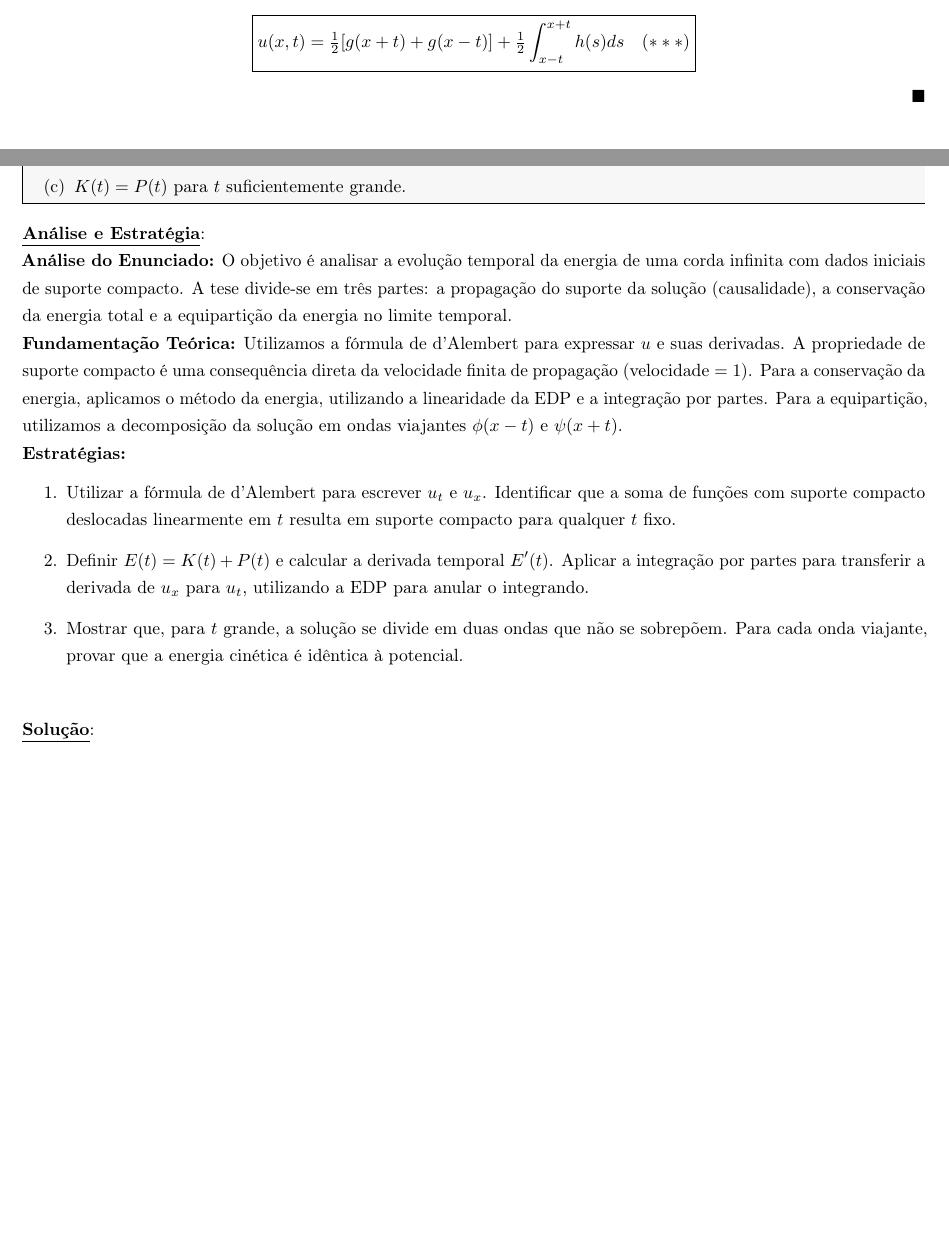
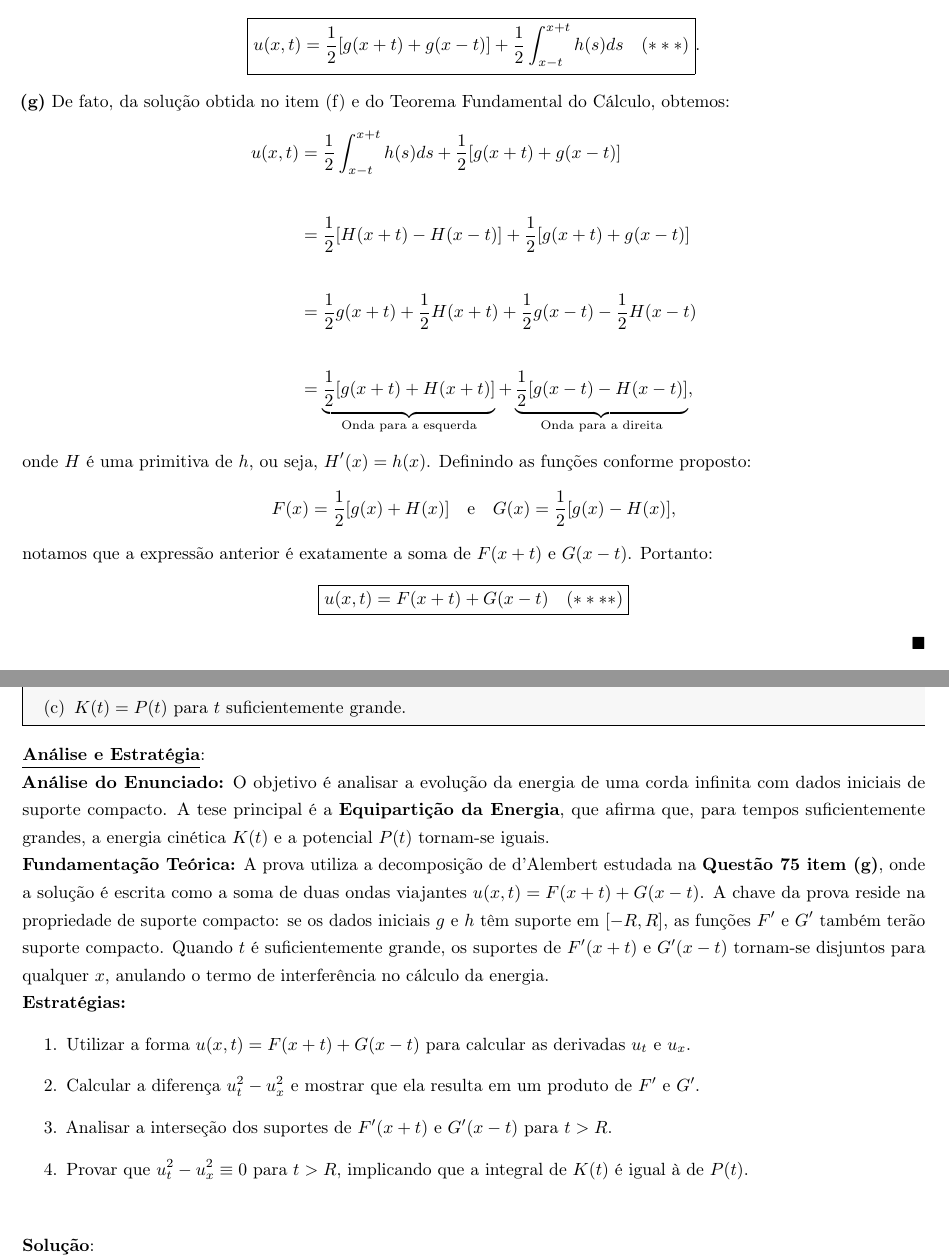
Before and after one commit to anselmolopes/solucoes_edp_2026.1, a LaTeX document (cs_edp_2026.1.tex, which reads solucao_eqonda.tex): two parts of pages 9 and 23 of 29 before the commit and two parts of pages 9 and 24 of 30 after it, joined at a grey line, cut so that both start at the same text, the shorter picture padded with empty space. The pictures show the PDF file cs_edp_2026.1.pdf that the author committed with the source.

Commit message:
Atualizacao de progresso via TeXstudio

```diff
--- a/solucao_eqonda.tex
+++ b/solucao_eqonda.tex
@@ -22,6 +22,7 @@
 		\item Veja então que $u$ satisfaz a equação não homogênea $u_t - u_x = g'(x - t) + h(x - t)$ em $\mathbb{R} \times [0, \infty)$; $u(x, 0) = g(x)$;
 		\item Conclua que
 		$$ u(x, t) = \frac{1}{2} \int_{x-t}^{x+t} h(s) ds + \frac{1}{2} [g(x + t) + g(x - t)]. $$
+		\item Conclua que $u(x, t) = F(x+t) - G(x-t)$, onde $F(x) = \frac{1}{2}(g(x) + H(x))$, $G(x) = \frac{1}{2}(g(x) - H(x))$ e $H$ é uma primitiva de $h$, $H'(x) = h(x)$.
 \end{enumerate}}
 
 \analise{
@@ -70,11 +71,26 @@
 	Para $u_p$, resolvemos $u_t - u_x = f$ com $u(x,0) = 0$. Usando o resultado $(\ast\ast)$ com $f(x, s) = h(x - s) - g'(x - s)$:
 	$$ u_p = \int_0^t [h(x + t - 2s) - g'(x + t - 2s)] ds $$
 	Fazendo $\sigma = x + t - 2s$ ($ds = -\tfrac{1}{2} d\sigma$), temos:
-	$$ u_p = \tfrac{1}{2} \int_{x-t}^{x+t} h(\sigma) d\sigma - \tfrac{1}{2} \int_{x-t}^{x+t} g'(\sigma) d\sigma = \tfrac{1}{2} \int_{x-t}^{x+t} h(\sigma) d\sigma - \tfrac{1}{2} [g(x + t) - g(x - t)] $$
+	$$ u_p = \frac{1}{2} \int_{x-t}^{x+t} h(\sigma) d\sigma - \frac{1}{2} \int_{x-t}^{x+t} g'(\sigma) d\sigma = \tfrac{1}{2} \int_{x-t}^{x+t} h(\sigma) d\sigma - \tfrac{1}{2} [g(x + t) - g(x - t)] $$
 	Somando $u_h$ e $u_p$:
-	$$ u(x, t) = g(x + t) + \tfrac{1}{2} \int_{x-t}^{x+t} h(s) ds - \tfrac{1}{2} g(x + t) + \tfrac{1}{2} g(x - t) $$
+	$$ u(x, t) = g(x + t) + \frac{1}{2} \int_{x-t}^{x+t} h(s) ds - \frac{1}{2} g(x + t) + \tfrac{1}{2} g(x - t) $$
 	Simplificando, chegamos à fórmula de d'Alembert:
-	$$ \boxed{u(x, t) = \tfrac{1}{2} [g(x + t) + g(x - t)] + \tfrac{1}{2} \int_{x-t}^{x+t} h(s) ds \quad (\ast\ast\ast)} $$
+	$$ \boxed{u(x, t) = \frac{1}{2} [g(x + t) + g(x - t)] + \frac{1}{2} \int_{x-t}^{x+t} h(s) ds \quad (\ast\ast\ast)}.$$
+
+	\textbf{(g)} De fato, da solução obtida no item (f) e do Teorema Fundamental do Cálculo, obtemos:
+	\begin{align*}
+		u(x, t) &= \frac{1}{2} \int_{x-t}^{x+t} h(s) ds + \frac{1}{2} [g(x + t) + g(x - t)]\\
+		\\
+		&= \frac{1}{2} [H(x+t) - H(x-t)] + \frac{1}{2} [g(x + t) + g(x - t)]\\
+		\\
+		&= \frac{1}{2} g(x+t) + \frac{1}{2} H(x+t) + \frac{1}{2} g(x-t) - \frac{1}{2} H(x-t) \\
+		\\
+		&= \underbrace{\frac{1}{2} [g(x+t) + H(x+t)]}_{\text{Onda para a esquerda}} + \underbrace{\frac{1}{2} [g(x-t) - H(x-t)]}_{\text{Onda para a direita}},
+	\end{align*}
+	onde $H$ é uma primitiva de $h$, ou seja, $H'(x)=h(x)$. Definindo as funções conforme proposto:
+	$$ F(x) = \frac{1}{2}[g(x) + H(x)] \quad \text{e} \quad G(x) = \frac{1}{2}[g(x) - H(x)],$$
+	notamos que a expressão anterior é exatamente a soma de $F(x+t)$ e $G(x-t)$. Portanto:
+	$$\boxed{u(x, t) = F(x+t) + G(x-t)\quad (\ast\ast\ast\ast)}$$
 }
 
 \sintese{
@@ -624,21 +640,20 @@
 }
 
 \analise{
-	\textbf{Análise do Enunciado:} O objetivo é analisar a evolução temporal da energia de uma corda infinita com dados iniciais de suporte compacto. A tese divide-se em três partes: a propagação do suporte da solução (causalidade), a conservação da energia total e a equipartição da energia no limite temporal.
+	\textbf{Análise do Enunciado:} O objetivo é analisar a evolução da energia de uma corda infinita com dados iniciais de suporte compacto. A tese principal é a \textbf{Equipartição da Energia}, que afirma que, para tempos suficientemente grandes, a energia cinética $K(t)$ e a potencial $P(t)$ tornam-se iguais.
 
-	\par\textbf{Fundamentação Teórica:} Utilizamos a fórmula de d'Alembert para expressar $u$ e suas derivadas. A propriedade de suporte compacto é uma consequência direta da velocidade finita de propagação ($\text{velocidade} = 1$). Para a conservação da energia, aplicamos o método da energia, utilizando a linearidade da EDP e a integração por partes. Para a equipartição, utilizamos a decomposição da solução em ondas viajantes $\phi(x-t)$ e $\psi(x+t)$.
+	\par\textbf{Fundamentação Teórica:} A prova utiliza a decomposição de d'Alembert estudada na \textbf{Questão 75 item (g)}, onde a solução é escrita como a soma de duas ondas viajantes $u(x,t) = F(x+t) + G(x-t)$. A chave da prova reside na propriedade de suporte compacto: se os dados iniciais $g$ e $h$ têm suporte em $[-R, R]$, as funções $F'$ e $G'$ também terão suporte compacto. Quando $t$ é suficientemente grande, os suportes de $F'(x+t)$ e $G'(x-t)$ tornam-se disjuntos para qualquer $x$, anulando o termo de interferência no cálculo da energia.
 
 	\par\textbf{Estratégias:}
 	\begin{enumerate}
-		\item Utilizar a fórmula de d'Alembert para escrever $u_t$ e $u_x$. Identificar que a soma de funções com suporte compacto deslocadas linearmente em $t$ resulta em suporte compacto para qualquer $t$ fixo.
-		\item Definir $E(t) = K(t) + P(t)$ e calcular a derivada temporal $E'(t)$. Aplicar a integração por partes para transferir a derivada de $u_x$ para $u_t$, utilizando a EDP para anular o integrando.
-		\item Mostrar que, para $t$ grande, a solução se divide em duas ondas que não se sobrepõem. Para cada onda viajante, provar que a energia cinética é idêntica à potencial.
+		\item Utilizar a forma $u(x,t) = F(x+t) + G(x-t)$ para calcular as derivadas $u_t$ e $u_x$.
+		\item Calcular a diferença $u_t^2 - u_x^2$ e mostrar que ela resulta em um produto de $F'$ e $G'$.
+		\item Analisar a interseção dos suportes de $F'(x+t)$ e $G'(x-t)$ para $t > R$.
+		\item Provar que $u_t^2 - u_x^2 \equiv 0$ para $t > R$, implicando que a integral de $K(t)$ é igual à de $P(t)$.
 	\end{enumerate}
 }
 
 \solucao{
-	\textbf{(a)} Pela fórmula de d'Alembert, a solução é:
-	$$ u(x, t) = \frac{1}{2}[g(x-t) + g(x+t)] + \frac{1}{2}\int_{x-t}^{x+t} h(s) ds $$
-	Calculamos as derivadas parciais:
+	\textbf{(a)} Pela fórmula de d'Alembert, $u(x, t) = \frac{1}{2}[g(x-t) + g(x+t)] + \frac{1}{2}\int_{x-t}^{x+t} h(s) ds$. As derivadas são:
 	$$ u_t(x, t) = \frac{1}{2}[-g'(x-t) + g'(x+t)] + \frac{1}{2}[h(x+t) - h(x-t)] $$
 	$$ u_x(x, t) = \frac{1}{2}[g'(x-t) + g'(x+t)] + \frac{1}{2}[h(x+t) - h(x-t)] $$
@@ -647,6 +661 @@
 
-	\textbf{(b)} Definimos a energia total $E(t) = K(t) + P(t)$:
-	$$ E(t) = \frac{1}{2} \int_{-\infty}^{\infty} (u_t^2 + u_x^2) dx $$
-	Derivamos em relação a $t$ sob o sinal da integral:
-	$$ E'(t) = \int_{-\infty}^{\infty} (u_t u_{tt} + u_x u_{xt}) dx $$
-	Aplicamos a integração por partes no segundo termo:
@@ -657,2 +661,0 @@
-	$$ \boxed{E'(t) = 0 \quad (\ast)} $$
-	Concluímos que $E(t) = K(t) + P(t)$ é constante no tempo.
@@ -661,9 +666,17 @@
-	As derivadas são:
-	$$ u_t = -\phi'(x-t) + \psi'(x+t) \quad \text{e} \quad u_x = \phi'(x-t) + \psi'(x+t) $$
-	Para $t \gg 0$, os suportes de $\phi'$ e $\psi'$ são disjuntos. Logo, no produto $u_t^2$ e $u_x^2$, o termo misto $\phi'\psi'$ desaparece:
-	$$ u_t^2 = (\phi')^2 + (\psi')^2 \quad \text{e} \quad u_x^2 = (\phi')^2 + (\psi')^2 $$
-	Integrando sobre $\mathbb{R}$:
-	$$ K(t) = \frac{1}{2} \int_{-\infty}^{\infty} [(\phi'(x-t))^2 + (\psi'(x+t))^2] dx = \frac{1}{2} \int_{-\infty}^{\infty} [(\phi')^2 + (\psi')^2] dx $$
-	$$ P(t) = \frac{1}{2} \int_{-\infty}^{\infty} [(\phi'(x-t))^2 + (\psi'(x+t))^2] dx = \frac{1}{2} \int_{-\infty}^{\infty} [(\phi')^2 + (\psi')^2] dx $$
-	Portanto, para $t$ suficientemente grande:
-	$$ \boxed{K(t) = P(t)} $$
+	\textbf{(c)} Utilizamos a representação da \textbf{Questão 75 item (g)}, escrevendo a solução como:
+	$$ u(x, t) = F(x+t) + G(x-t) $$
+	As derivadas parciais são:
+	$$ u_t(x, t) = F'(x+t) - G'(x-t) \quad \text{e} \quad u_x(x, t) = F'(x+t) + G'(x-t) $$
+	Calculando a diferença dos quadrados das derivadas, obtemos:
+	\begin{align*}
+		u_t^2 - u_x^2 &= (F'(x+t) - G'(x-t))^2 - (F'(x+t) + G'(x-t))^2 \\
+		&= [ (F')^2 - 2F'G' + (G')^2 ] - [ (F')^2 + 2F'G' + (G')^2 ] \\
+		&= -4 F'(x+t) G'(x-t)
+	\end{align*}
+	Como $g$ e $h$ possuem suporte em $[-R, R]$, as funções $F'$ e $G'$ também possuem suporte em $[-R, R]$. Analisamos a possibilidade de $F'(x+t) G'(x-t) \neq 0$ para um dado $x$:
+	\begin{itemize}
+		\item Para $F'(x+t) \neq 0$, devemos ter $-R \le x+t \le R$, o que implica $x \le R-t$.
+		\item Para $G'(x-t) \neq 0$, devemos ter $-R \le x-t \le R$, o que implica $x \ge -R+t$.
+	\end{itemize}
+	Para que ambos sejam não nulos simultaneamente, é necessário que $ -R+t \le x \le R-t $. Tal intervalo existe se, e somente se, $-R+t \le R-t$, o que implica $2t \le 2R$, ou seja, $t \le R$. Portanto, se $t > R$, os suportes de $F'(x+t)$ e $G'(x-t)$ são disjuntos para qualquer $x \in \mathbb{R}$, logo:
+	$$ u_t(x, t)^2 - u_x(x, t)^2 \equiv 0 \quad \forall x \in \mathbb{R}, \forall t > R $$
```
Also changed, not shown: cs_edp_2026.1.tex (+6 -3 lines), cs_edp_2026.1.pdf, solucao_eqonda.pdf (added), solucao_eqonda.tex (20 more changed lines).
